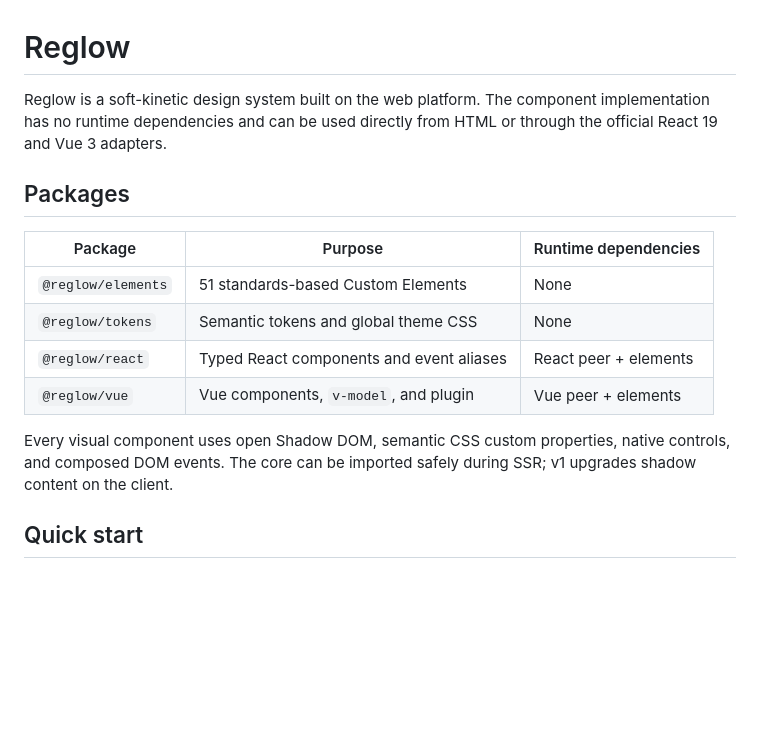
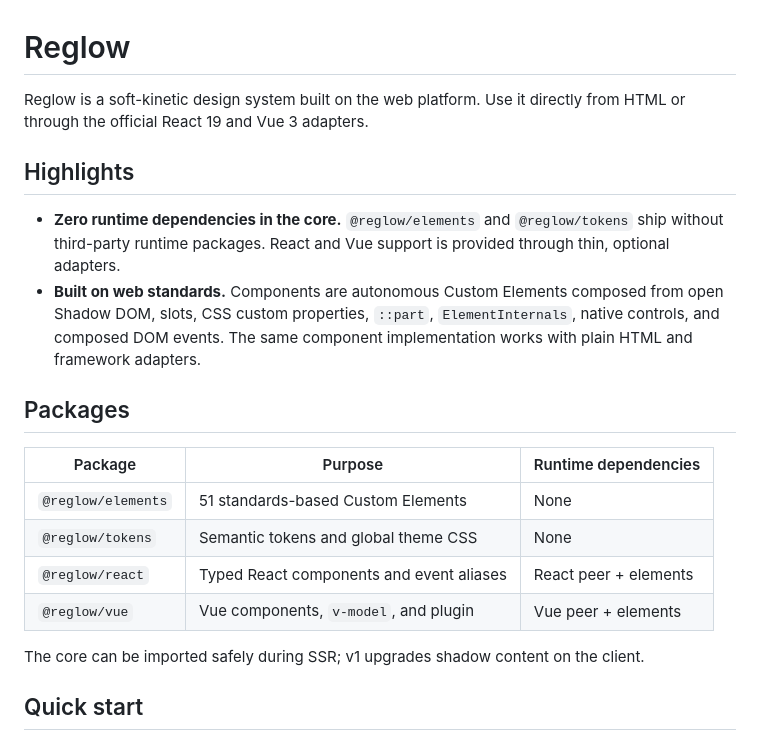
Before and after one commit to im-ian/reglow, a Markdown page: README.md, the part around the change. Rendered like a GitHub page; blank space fills up the shorter version.

Commit message:
docs: highlight zero-dependency standards-first core

```diff
--- a/README.md
+++ b/README.md
@@ -1,8 +1,15 @@
 # Reglow
 
-Reglow is a soft-kinetic design system built on the web platform. The component implementation has
-no runtime dependencies and can be used directly from HTML or through the official React 19 and
-Vue 3 adapters.
+Reglow is a soft-kinetic design system built on the web platform. Use it directly from HTML or
+through the official React 19 and Vue 3 adapters.
+
+## Highlights
+
+- **Zero runtime dependencies in the core.** `@reglow/elements` and `@reglow/tokens` ship without
+  third-party runtime packages. React and Vue support is provided through thin, optional adapters.
+- **Built on web standards.** Components are autonomous Custom Elements composed from open Shadow
+  DOM, slots, CSS custom properties, `::part`, `ElementInternals`, native controls, and composed DOM
+  events. The same component implementation works with plain HTML and framework adapters.
 
 ## Packages
 
@@ -13,9 +20,7 @@ Vue 3 adapters.
 | `@reglow/react`    | Typed React components and event aliases | React peer + elements |
 | `@reglow/vue`      | Vue components, `v-model`, and plugin    | Vue peer + elements   |
 
-Every visual component uses open Shadow DOM, semantic CSS custom properties, native controls, and
-composed DOM events. The core can be imported safely during SSR; v1 upgrades shadow content on the
-client.
+The core can be imported safely during SSR; v1 upgrades shadow content on the client.
 
 ## Quick start
 
```
